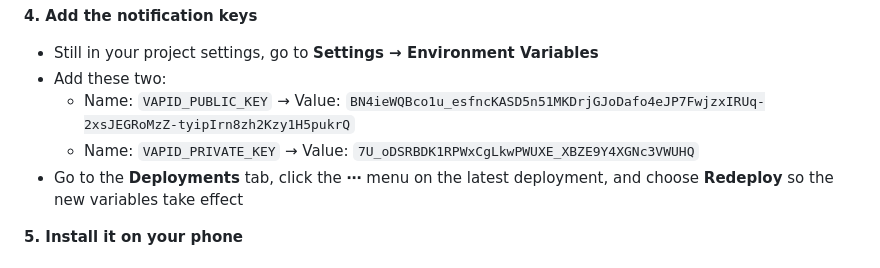
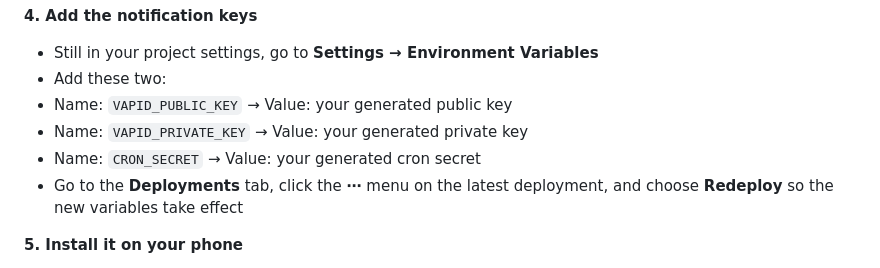
Before and after one commit to cashflowcatalyst3-wq/plant-parent, a Markdown page: README.md, the part around the change. GitHub-like rendering.

```diff
--- a/README.md
+++ b/README.md
@@ -30,8 +30,9 @@ An installable plant-watering tracker with plant photos, care streaks/history, a
 **4. Add the notification keys**
 - Still in your project settings, go to **Settings → Environment Variables**
 - Add these two:
-  - Name: `VAPID_PUBLIC_KEY` → Value: `BN4ieWQBco1u_esfncKASD5n51MKDrjGJoDafo4eJP7FwjzxIRUq-2xsJEGRoMzZ-tyipIrn8zh2Kzy1H5pukrQ`
-  - Name: `VAPID_PRIVATE_KEY` → Value: `7U_oDSRBDK1RPWxCgLkwPWUXE_XBZE9Y4XGNc3VWUHQ`
+- Name: `VAPID_PUBLIC_KEY` → Value: your generated public key
+- Name: `VAPID_PRIVATE_KEY` → Value: your generated private key
+- Name: `CRON_SECRET` → Value: your generated cron secret
 - Go to the **Deployments** tab, click the **⋯** menu on the latest deployment, and choose **Redeploy** so the new variables take effect
 
 **5. Install it on your phone**
```
